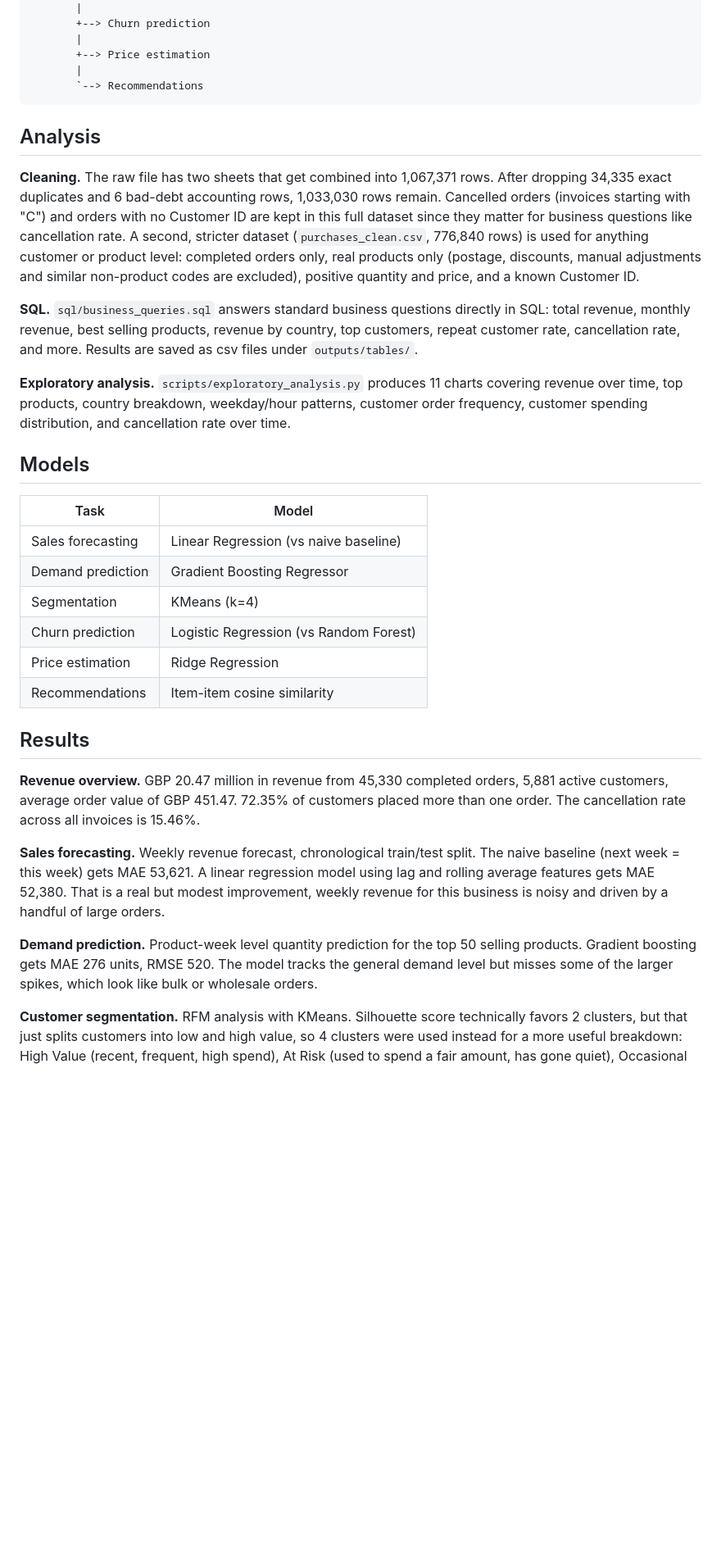
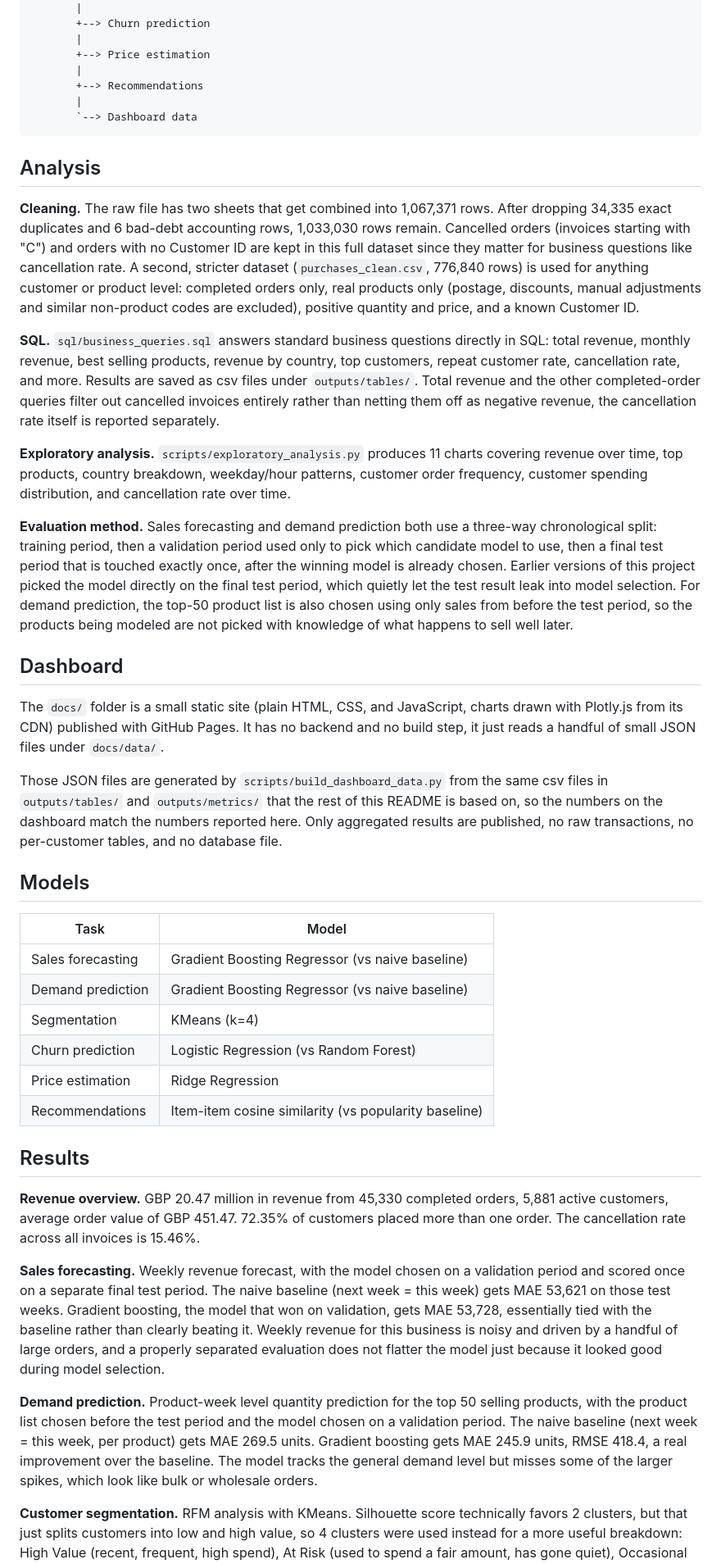
Before and after one commit to danielnrz/retail-sales-customer-intelligence, a Markdown page: README.md, the part around one of its changes. Shown at 82% size. Drawn GitHub-style; blank space fills up the shorter version.

Commit message:
docs: add live dashboard link and update results after evaluation fixes

````diff
--- a/README.md
+++ b/README.md
@@ -77,7 +83,9 @@ SQLite database
        |
        +--> Price estimation
        |
-       `--> Recommendations
+       +--> Recommendations
+       |
+       `--> Dashboard data
 ```
 
 ## Analysis
@@ -97,22 +105,48 @@ known Customer ID.
 directly in SQL: total revenue, monthly revenue, best selling products,
 revenue by country, top customers, repeat customer rate, cancellation
 rate, and more. Results are saved as csv files under `outputs/tables/`.
+Total revenue and the other completed-order queries filter out cancelled
+invoices entirely rather than netting them off as negative revenue, the
+cancellation rate itself is reported separately.
 
 **Exploratory analysis.** `scripts/exploratory_analysis.py` produces 11
 charts covering revenue over time, top products, country breakdown,
 weekday/hour patterns, customer order frequency, customer spending
 distribution, and cancellation rate over time.
 
+**Evaluation method.** Sales forecasting and demand prediction both use a
+three-way chronological split: training period, then a validation
+period used only to pick which candidate model to use, then a final test
+period that is touched exactly once, after the winning model is already
+chosen. Earlier versions of this project picked the model directly on
+the final test period, which quietly let the test result leak into model
+selection. For demand prediction, the top-50 product list is also chosen
+using only sales from before the test period, so the products being
+modeled are not picked with knowledge of what happens to sell well later.
+
+## Dashboard
+
+The `docs/` folder is a small static site (plain HTML, CSS, and
+JavaScript, charts drawn with Plotly.js from its CDN) published with
+GitHub Pages. It has no backend and no build step, it just reads a
+handful of small JSON files under `docs/data/`.
+
+Those JSON files are generated by `scripts/build_dashboard_data.py` from
+the same csv files in `outputs/tables/` and `outputs/metrics/` that the
+rest of this README is based on, so the numbers on the dashboard match
+the numbers reported here. Only aggregated results are published, no raw
+transactions, no per-customer tables, and no database file.
+
 ## Models
 
-| Task                 | Model                                   |
-|----------------------|------------------------------------------|
-| Sales forecasting    | Linear Regression (vs naive baseline)   |
-| Demand prediction    | Gradient Boosting Regressor             |
-| Segmentation         | KMeans (k=4)                            |
-| Churn prediction     | Logistic Regression (vs Random Forest)  |
-| Price estimation     | Ridge Regression                        |
-| Recommendations      | Item-item cosine similarity             |
+| Task                 | Model                                       |
+|-----------------------|---------------------------------------------|
+| Sales forecasting     | Gradient Boosting Regressor (vs naive baseline) |
+| Demand prediction     | Gradient Boosting Regressor (vs naive baseline) |
+| Segmentation          | KMeans (k=4)                                |
+| Churn prediction      | Logistic Regression (vs Random Forest)      |
+| Price estimation      | Ridge Regression                            |
+| Recommendations       | Item-item cosine similarity (vs popularity baseline) |
 
 ## Results
 
@@ -121,16 +155,22 @@ orders, 5,881 active customers, average order value of GBP 451.47.
 72.35% of customers placed more than one order. The cancellation rate
 across all invoices is 15.46%.
 
-**Sales forecasting.** Weekly revenue forecast, chronological train/test
-split. The naive baseline (next week = this week) gets MAE 53,621. A
-linear regression model using lag and rolling average features gets MAE
-52,380. That is a real but modest improvement, weekly revenue for this
-business is noisy and driven by a handful of large orders.
+**Sales forecasting.** Weekly revenue forecast, with the model chosen on
+a validation period and scored once on a separate final test period. The
+naive baseline (next week = this week) gets MAE 53,621 on those test
+weeks. Gradient boosting, the model that won on validation, gets MAE
+53,728, essentially tied with the baseline rather than clearly beating
+it. Weekly revenue for this business is noisy and driven by a handful of
+large orders, and a properly separated evaluation does not flatter the
+model just because it looked good during model selection.
 
 **Demand prediction.** Product-week level quantity prediction for the
-top 50 selling products. Gradient boosting gets MAE 276 units, RMSE 520.
-The model tracks the general demand level but misses some of the larger
-spikes, which look like bulk or wholesale orders.
+top 50 selling products, with the product list chosen before the test
+period and the model chosen on a validation period. The naive baseline
+(next week = this week, per product) gets MAE 269.5 units. Gradient
+boosting gets MAE 245.9 units, RMSE 418.4, a real improvement over the
+baseline. The model tracks the general demand level but misses some of
+the larger spikes, which look like bulk or wholesale orders.
 
 **Customer segmentation.** RFM analysis with KMeans. Silhouette score
 technically favors 2 clusters, but that just splits customers into low
````
Also changed, not shown: other parts of README.md (+43 -15 lines).
